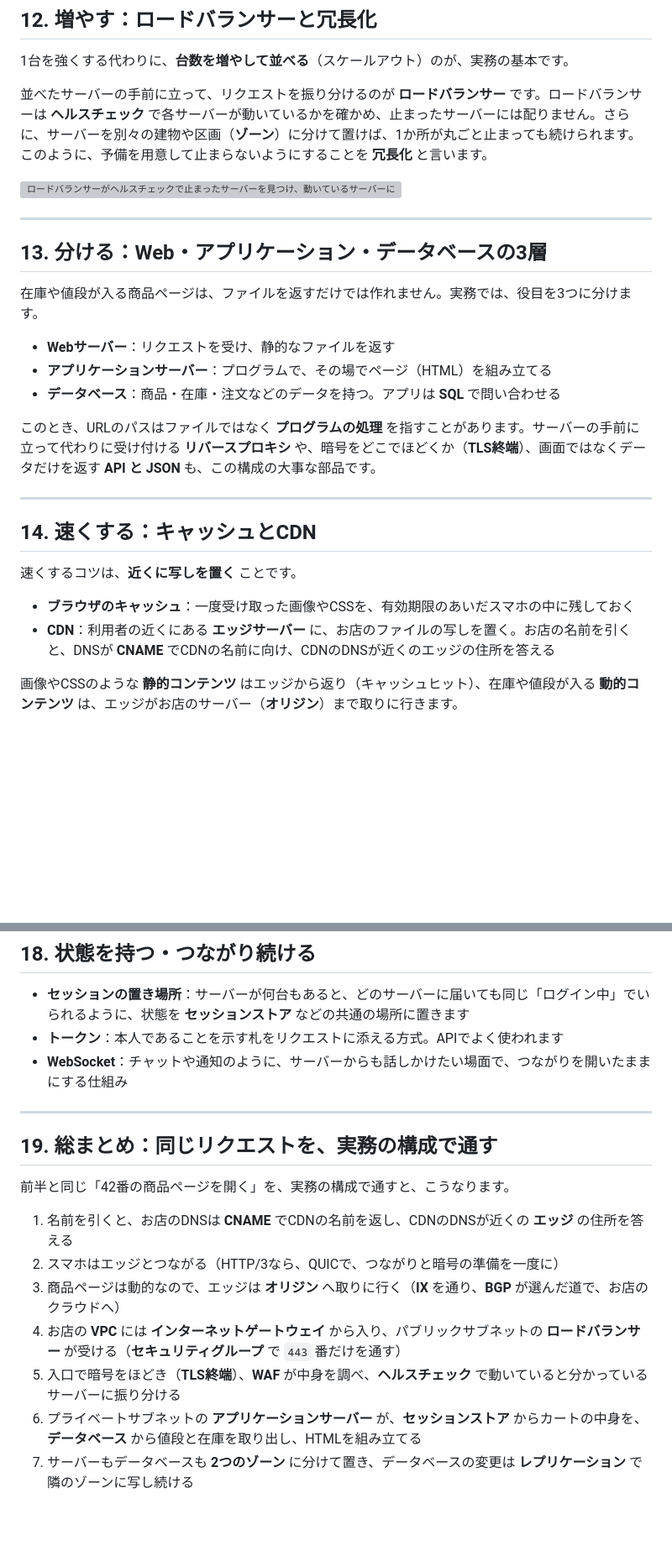
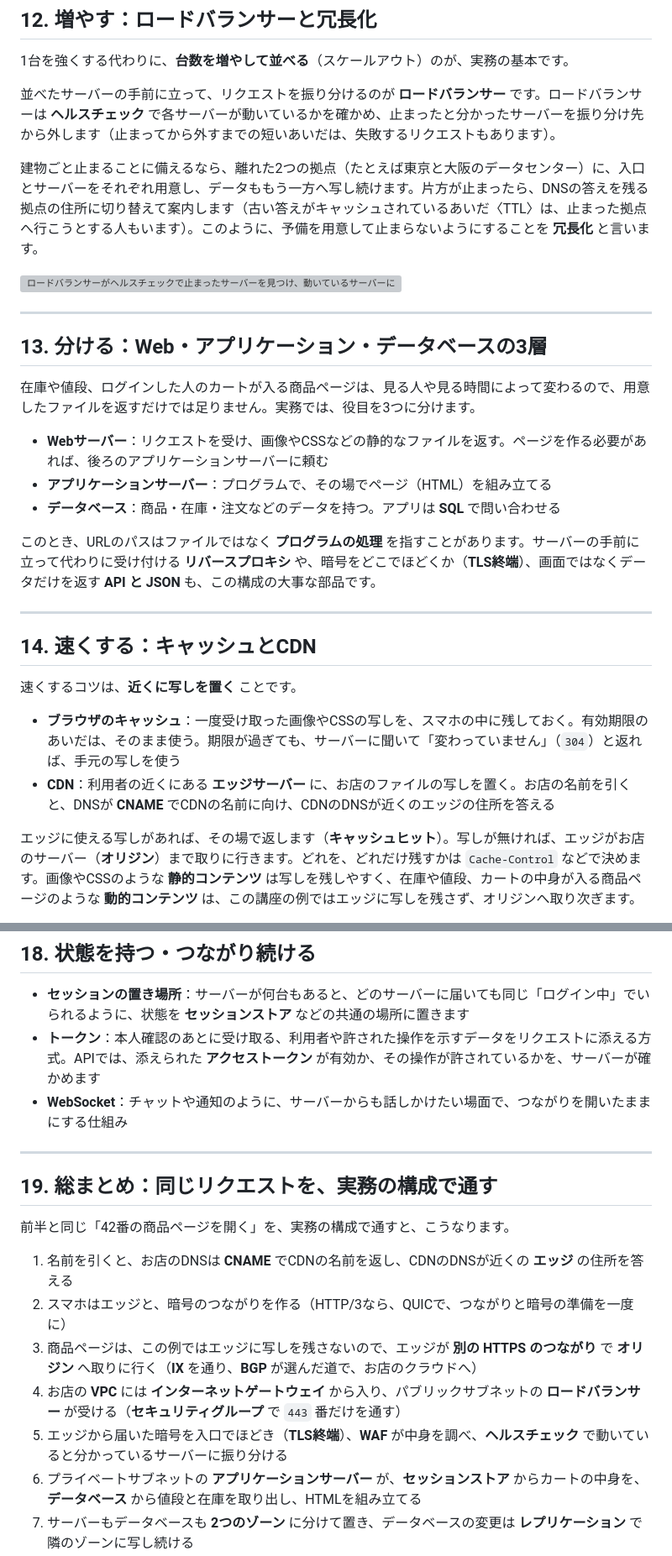
Before and after one commit to lifehackgorilla/prod, a Markdown page: articles/web-request-network-guide.md, 2 parts joined by grey strips. Shown at 84% size. Drawn GitHub-style; blank space fills up the shorter version; grey boxes are pictures that could not be loaded.

```diff
--- a/articles/web-request-network-guide.md
+++ b/articles/web-request-network-guide.md
@@ -272,7 +273,9 @@ HTMLの中には、CSS、JavaScript、画像などの **ほかのファイルの
 
 1台を強くする代わりに、**台数を増やして並べる**（スケールアウト）のが、実務の基本です。
 
-並べたサーバーの手前に立って、リクエストを振り分けるのが **ロードバランサー** です。ロードバランサーは **ヘルスチェック** で各サーバーが動いているかを確かめ、止まったサーバーには配りません。さらに、サーバーを別々の建物や区画（**ゾーン**）に分けて置けば、1か所が丸ごと止まっても続けられます。このように、予備を用意して止まらないようにすることを **冗長化** と言います。
+並べたサーバーの手前に立って、リクエストを振り分けるのが **ロードバランサー** です。ロードバランサーは **ヘルスチェック** で各サーバーが動いているかを確かめ、止まったと分かったサーバーを振り分け先から外します（止まってから外すまでの短いあいだは、失敗するリクエストもあります）。
+
+建物ごと止まることに備えるなら、離れた2つの拠点（たとえば東京と大阪のデータセンター）に、入口とサーバーをそれぞれ用意し、データももう一方へ写し続けます。片方が止まったら、DNSの答えを残る拠点の住所に切り替えて案内します（古い答えがキャッシュされているあいだ〈TTL〉は、止まった拠点へ行こうとする人もいます）。このように、予備を用意して止まらないようにすることを **冗長化** と言います。
 
 ![ロードバランサーがヘルスチェックで止まったサーバーを見つけ、動いているサーバーにだけリクエストを振り分ける図。サーバーはZone AとZone Bに分けて置かれている](/images/internet-web-overview/17_load_balancer.jpg)
 
@@ -280,9 +283,9 @@ HTMLの中には、CSS、JavaScript、画像などの **ほかのファイルの
 
 ## 13. 分ける：Web・アプリケーション・データベースの3層
 
-在庫や値段が入る商品ページは、ファイルを返すだけでは作れません。実務では、役目を3つに分けます。
+在庫や値段、ログインした人のカートが入る商品ページは、見る人や見る時間によって変わるので、用意したファイルを返すだけでは足りません。実務では、役目を3つに分けます。
 
-- **Webサーバー**：リクエストを受け、静的なファイルを返す
+- **Webサーバー**：リクエストを受け、画像やCSSなどの静的なファイルを返す。ページを作る必要があれば、後ろのアプリケーションサーバーに頼む
 - **アプリケーションサーバー**：プログラムで、その場でページ（HTML）を組み立てる
 - **データベース**：商品・在庫・注文などのデータを持つ。アプリは **SQL** で問い合わせる
 
@@ -294,8 +297,8 @@ HTMLの中には、CSS、JavaScript、画像などの **ほかのファイルの
 
 速くするコツは、**近くに写しを置く** ことです。
 
-- **ブラウザのキャッシュ**：一度受け取った画像やCSSを、有効期限のあいだスマホの中に残しておく
+- **ブラウザのキャッシュ**：一度受け取った画像やCSSの写しを、スマホの中に残しておく。有効期限のあいだは、そのまま使う。期限が過ぎても、サーバーに聞いて「変わっていません」（`304`）と返れば、手元の写しを使う
 - **CDN**：利用者の近くにある **エッジサーバー** に、お店のファイルの写しを置く。お店の名前を引くと、DNSが **CNAME** でCDNの名前に向け、CDNのDNSが近くのエッジの住所を答える
 
-画像やCSSのような **静的コンテンツ** はエッジから返り（キャッシュヒット）、在庫や値段が入る **動的コンテンツ** は、エッジがお店のサーバー（**オリジン**）まで取りに行きます。
+エッジに使える写しがあれば、その場で返します（**キャッシュヒット**）。写しが無ければ、エッジがお店のサーバー（**オリジン**）まで取りに行きます。どれを、どれだけ残すかは `Cache-Control` などで決めます。画像やCSSのような **静的コンテンツ** は写しを残しやすく、在庫や値段、カートの中身が入る商品ページのような **動的コンテンツ** は、この講座の例ではエッジに写しを残さず、オリジンへ取り次ぎます。
 
@@ -345,7 +348,7 @@ HTMLの中には、CSS、JavaScript、画像などの **ほかのファイルの
 ## 18. 状態を持つ・つながり続ける
 
 - **セッションの置き場所**：サーバーが何台もあると、どのサーバーに届いても同じ「ログイン中」でいられるように、状態を **セッションストア** などの共通の場所に置きます
-- **トークン**：本人であることを示す札をリクエストに添える方式。APIでよく使われます
+- **トークン**：本人確認のあとに受け取る、利用者や許された操作を示すデータをリクエストに添える方式。APIでは、添えられた **アクセストークン** が有効か、その操作が許されているかを、サーバーが確かめます
 - **WebSocket**：チャットや通知のように、サーバーからも話しかけたい場面で、つながりを開いたままにする仕組み
 
 ---
@@ -355,10 +358,10 @@ HTMLの中には、CSS、JavaScript、画像などの **ほかのファイルの
 前半と同じ「42番の商品ページを開く」を、実務の構成で通すと、こうなります。
 
 1. 名前を引くと、お店のDNSは **CNAME** でCDNの名前を返し、CDNのDNSが近くの **エッジ** の住所を答える
-2. スマホはエッジとつながる（HTTP/3なら、QUICで、つながりと暗号の準備を一度に）
-3. 商品ページは動的なので、エッジは **オリジン** へ取りに行く（**IX** を通り、**BGP** が選んだ道で、お店のクラウドへ）
+2. スマホはエッジと、暗号のつながりを作る（HTTP/3なら、QUICで、つながりと暗号の準備を一度に）
+3. 商品ページは、この例ではエッジに写しを残さないので、エッジが **別の HTTPS のつながり** で **オリジン** へ取りに行く（**IX** を通り、**BGP** が選んだ道で、お店のクラウドへ）
 4. お店の **VPC** には **インターネットゲートウェイ** から入り、パブリックサブネットの **ロードバランサー** が受ける（**セキュリティグループ** で `443` 番だけを通す）
-5. 入口で暗号をほどき（**TLS終端**）、**WAF** が中身を調べ、**ヘルスチェック** で動いていると分かっているサーバーに振り分ける
+5. エッジから届いた暗号を入口でほどき（**TLS終端**）、**WAF** が中身を調べ、**ヘルスチェック** で動いていると分かっているサーバーに振り分ける
 6. プライベートサブネットの **アプリケーションサーバー** が、**セッションストア** からカートの中身を、**データベース** から値段と在庫を取り出し、HTMLを組み立てる
 7. サーバーもデータベースも **2つのゾーン** に分けて置き、データベースの変更は **レプリケーション** で隣のゾーンに写し続ける
 8. 返事はロードバランサー、エッジを通ってスマホへ。画像やCSSは、エッジの写しからすぐ返る（キャッシュヒット）
```
Also changed, not shown: other parts of articles/web-request-network-guide.md (+40 -39 lines), images/internet-web-overview/14_https_tls.jpg.
